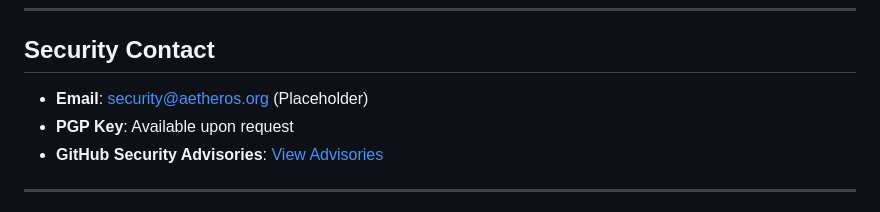
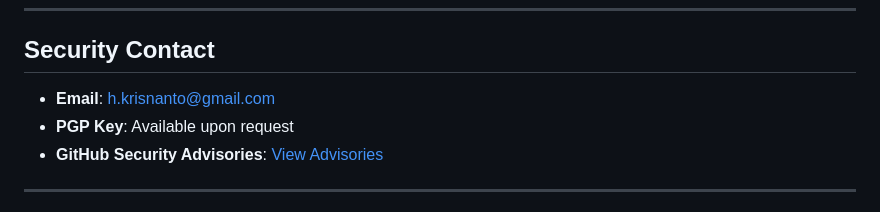
Before and after one commit to HaKaTo99/AetherOS, a Markdown page: SECURITY.md, the part around the change. Drawn GitHub-style.

Commit message:
Update security contact email address

```diff
--- a/SECURITY.md
+++ b/SECURITY.md
@@ -122,7 +122,7 @@ We appreciate responsible security researchers. If you report a vulnerability:
 
 ## Security Contact
 
-- **Email**: security@aetheros.org (Placeholder)
+- **Email**: h.krisnanto@gmail.com
 - **PGP Key**: Available upon request
 - **GitHub Security Advisories**: [View Advisories](https://github.com/HaKaTo99/AetherOS/security/advisories)
 
```
